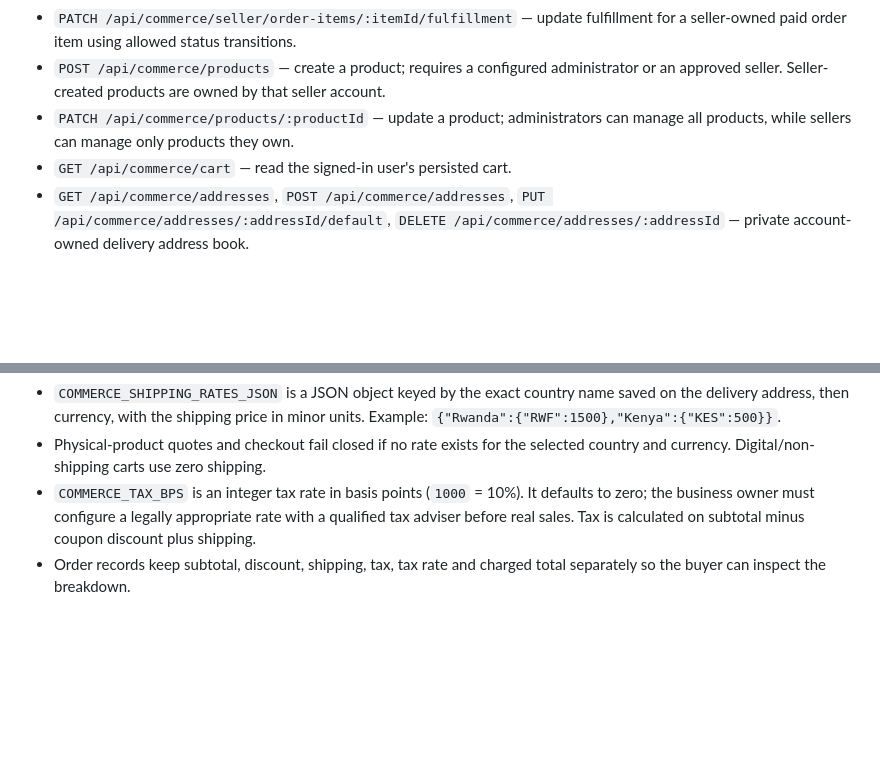
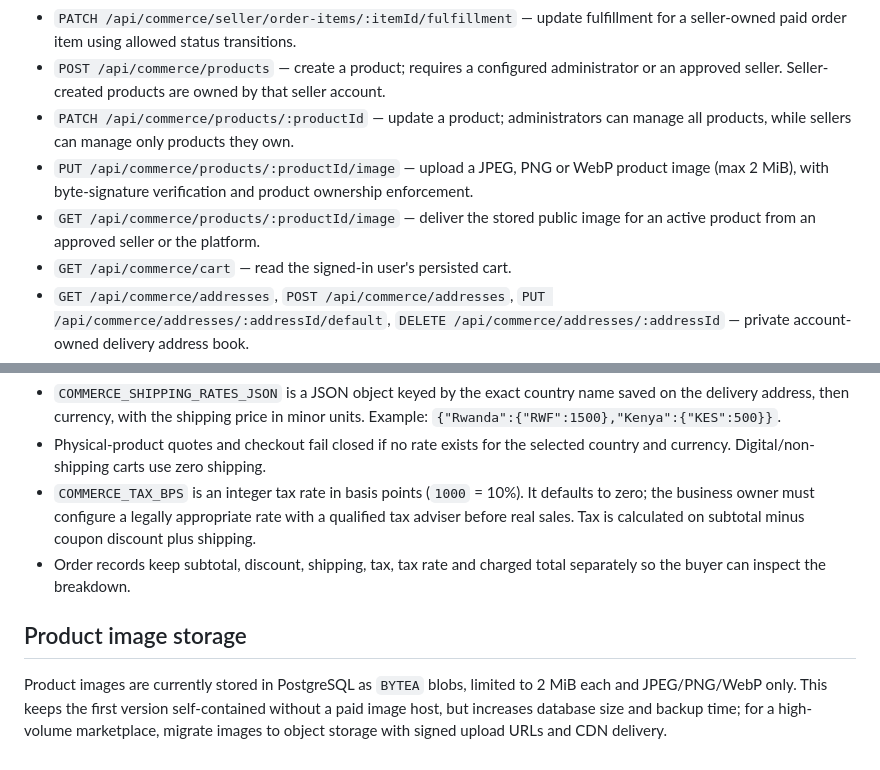
Before and after one commit to nkwasibwe123/nkwasibwe-irhcf, a Markdown page: backend/routes/COMMERCE.md, 2 parts joined by grey strips. GitHub-like rendering; blank space fills up the shorter version.

Commit message:
Document product image upload limits and storage tradeoffs

```diff
--- a/backend/routes/COMMERCE.md
+++ b/backend/routes/COMMERCE.md
@@ -12,6 +12,8 @@ The commerce API is mounted at `/api/commerce`.
 - `PATCH /api/commerce/seller/order-items/:itemId/fulfillment` — update fulfillment for a seller-owned paid order item using allowed status transitions.
 - `POST /api/commerce/products` — create a product; requires a configured administrator or an approved seller. Seller-created products are owned by that seller account.
 - `PATCH /api/commerce/products/:productId` — update a product; administrators can manage all products, while sellers can manage only products they own.
+- `PUT /api/commerce/products/:productId/image` — upload a JPEG, PNG or WebP product image (max 2 MiB), with byte-signature verification and product ownership enforcement.
+- `GET /api/commerce/products/:productId/image` — deliver the stored public image for an active product from an approved seller or the platform.
 - `GET /api/commerce/cart` — read the signed-in user's persisted cart.
 - `GET /api/commerce/addresses`, `POST /api/commerce/addresses`, `PUT /api/commerce/addresses/:addressId/default`, `DELETE /api/commerce/addresses/:addressId` — private account-owned delivery address book.
 - `GET /api/commerce/orders/:orderId` — order details and line items; the order must belong to the signed-in account.
@@ -53,3 +55,8 @@ Set the Flutterwave webhook destination to `https://nkwasibwe-irhcf.onrender.com
 - Physical-product quotes and checkout fail closed if no rate exists for the selected country and currency. Digital/non-shipping carts use zero shipping.
 - `COMMERCE_TAX_BPS` is an integer tax rate in basis points (`1000` = 10%). It defaults to zero; the business owner must configure a legally appropriate rate with a qualified tax adviser before real sales. Tax is calculated on subtotal minus coupon discount plus shipping.
 - Order records keep subtotal, discount, shipping, tax, tax rate and charged total separately so the buyer can inspect the breakdown.
+
+
+## Product image storage
+
+Product images are currently stored in PostgreSQL as `BYTEA` blobs, limited to 2 MiB each and JPEG/PNG/WebP only. This keeps the first version self-contained without a paid image host, but increases database size and backup time; for a high-volume marketplace, migrate images to object storage with signed upload URLs and CDN delivery.
```
